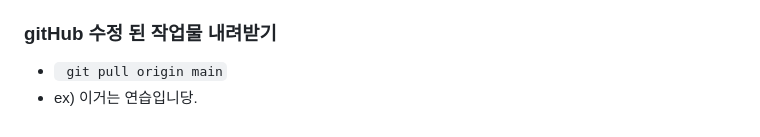
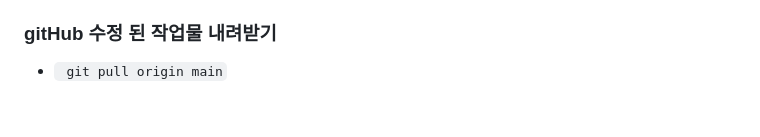
Before and after one commit to MatchaMaster/html_TIL, a Markdown page: README.md, the part around the change. GitHub-like rendering.

Commit message:
버전관리연습2

```diff
--- a/README.md
+++ b/README.md
@@ -87,4 +87,3 @@
 * `git clone 주소붙여넣기`
 ### gitHub 수정 된 작업물 내려받기
 * ` git pull origin main`
-* ex) 이거는 연습입니당.
```
